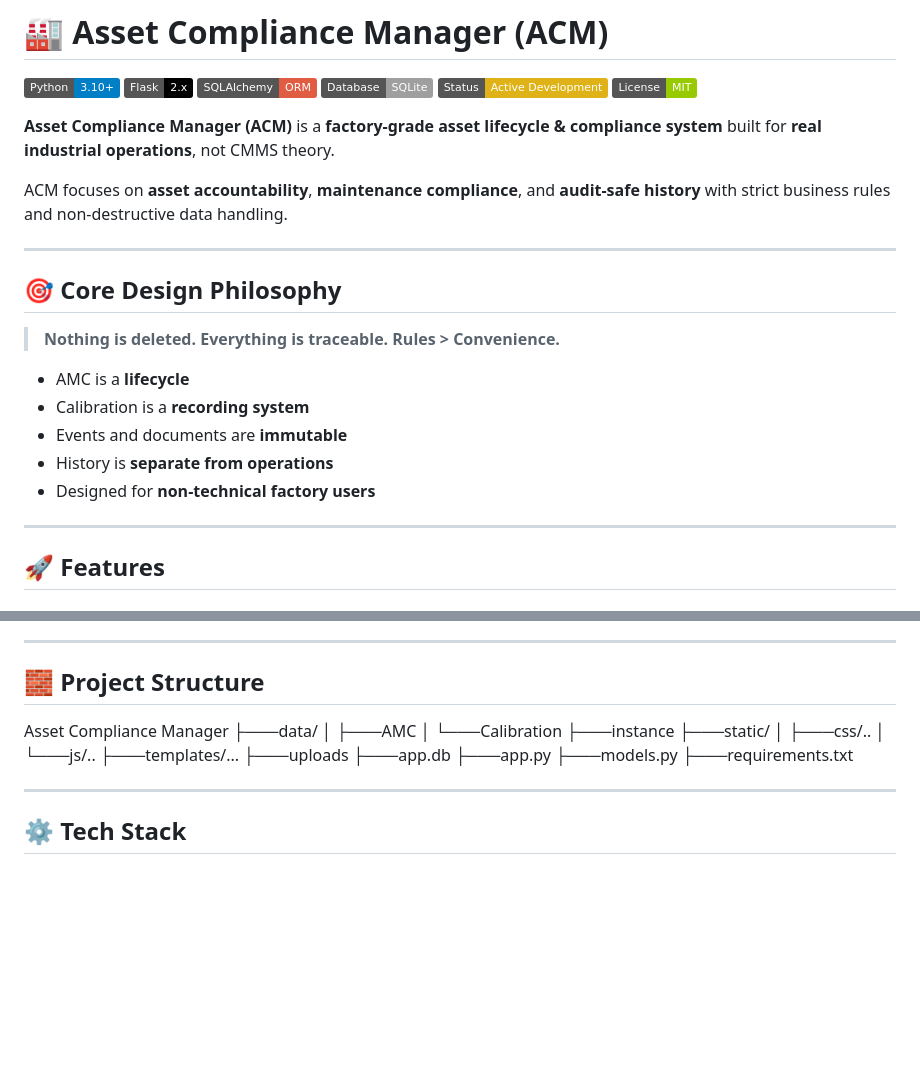
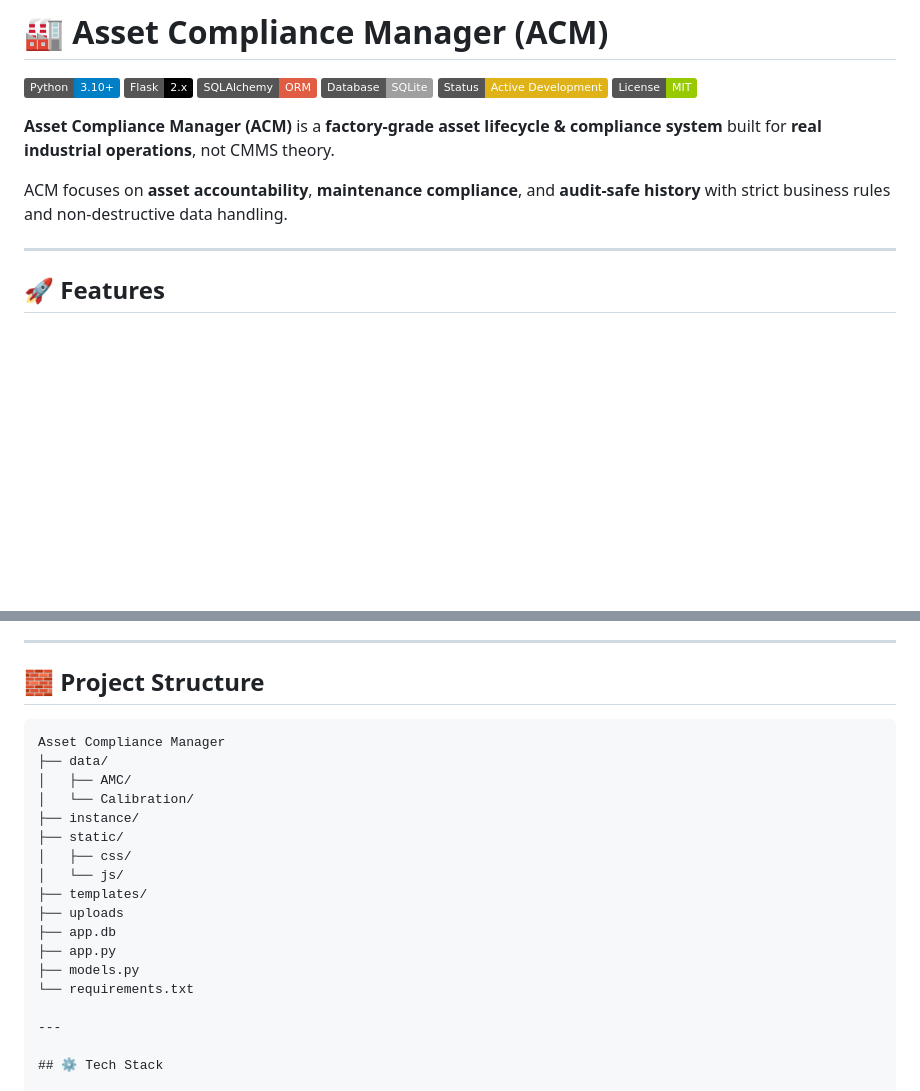
Before and after one commit to Yash-Aparajit/Asset_Compliance_Manager, a Markdown page: README.md, 2 parts joined by grey strips. Drawn GitHub-style; badges without logos; blank space fills up the shorter version.

````diff
--- a/README.md
+++ b/README.md
@@ -10,18 +10,6 @@
 **Asset Compliance Manager (ACM)** is a **factory-grade asset lifecycle & compliance system** built for **real industrial operations**, not CMMS theory.
 
 ACM focuses on **asset accountability**, **maintenance compliance**, and **audit-safe history** with strict business rules and non-destructive data handling.
-
----
-
-## 🎯 Core Design Philosophy
-
-> **Nothing is deleted. Everything is traceable. Rules > Convenience.**
-
-- AMC is a **lifecycle**
-- Calibration is a **recording system**
-- Events and documents are **immutable**
-- History is **separate from operations**
-- Designed for **non-technical factory users**
 
 ---
 
@@ -108,20 +96,21 @@ ACM focuses on **asset accountability**, **maintenance compliance**, and **audit
 
 ## 🧱 Project Structure
 
+```text
 Asset Compliance Manager
-├───data/
-│   ├───AMC
-│   └───Calibration
-├───instance
-├───static/
-│   ├───css/..
-│   └───js/..
-├───templates/...
-├───uploads
-├───app.db
-├───app.py
-├───models.py
-├───requirements.txt
+├── data/
+│   ├── AMC/
+│   └── Calibration/
+├── instance/
+├── static/
+│   ├── css/
+│   └── js/
+├── templates/
+├── uploads
+├── app.db
+├── app.py
+├── models.py
+└── requirements.txt
 
 ---
 
````
